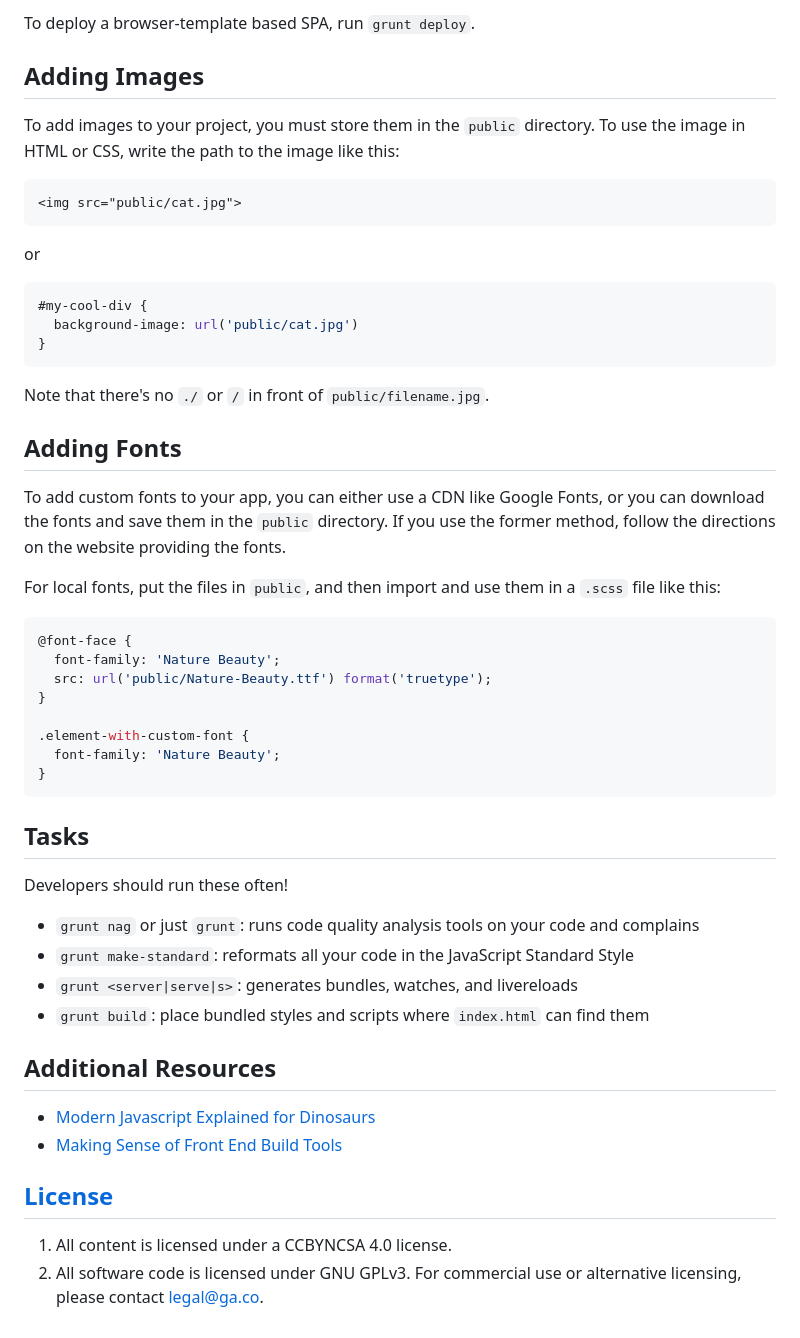
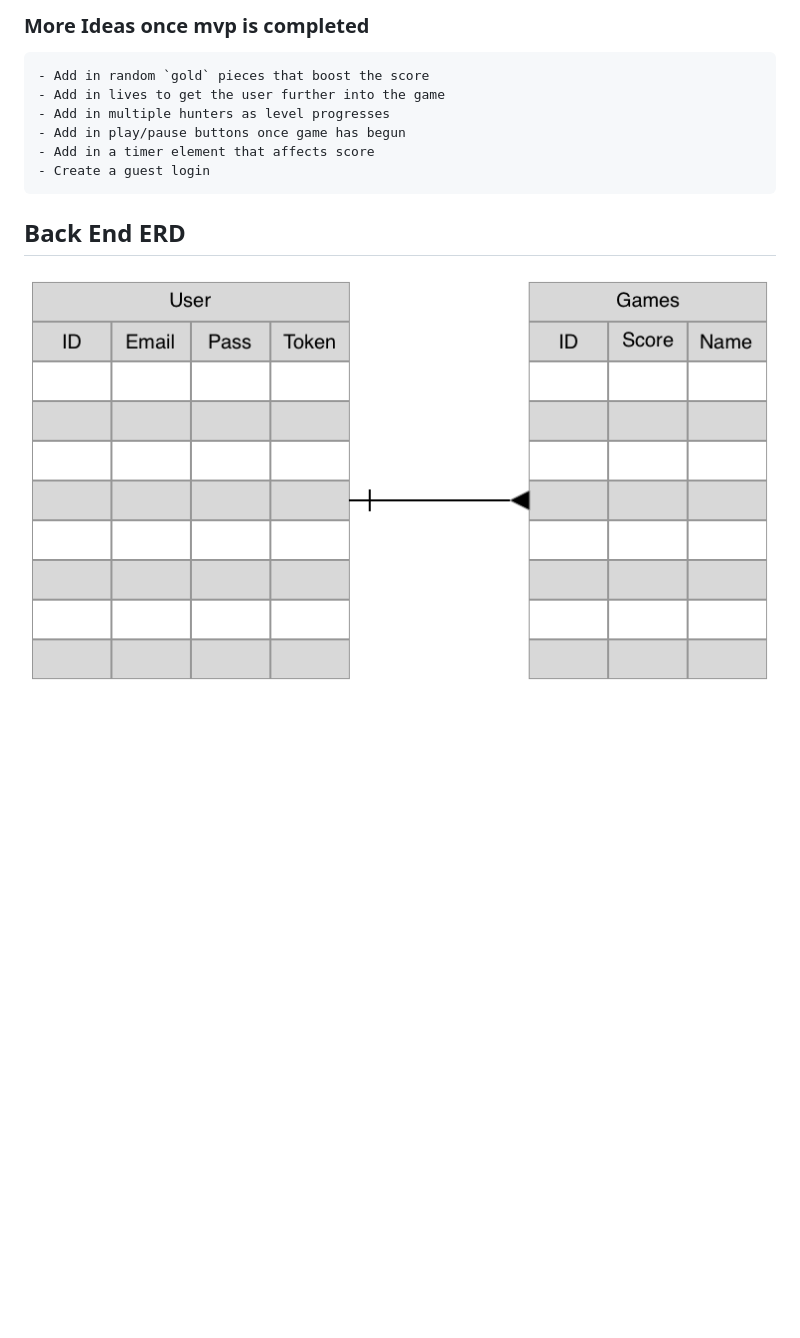
Before and after one commit to ckempema/PixelKnight, a Markdown page: README.md, the part around the change printed below. Drawn GitHub-style; pictures changed too: public/capstone-erd-v1.png (added); blank space fills up the shorter version.

````diff
--- a/README.md
+++ b/README.md
@@ -53,61 +50,11 @@ to send to an API.
 
-To deploy a browser-template based SPA, run `grunt deploy`.
+  ### More Ideas once mvp is completed
+    - Add in random `gold` pieces that boost the score
+    - Add in lives to get the user further into the game
+    - Add in multiple hunters as level progresses
+    - Add in play/pause buttons once game has begun
+    - Add in a timer element that affects score
+    - Create a guest login
 
-## Adding Images
-
-To add images to your project, you must store them in the `public` directory.
-To use the image in HTML or CSS, write the path to the image like this:
-
-```html
-<img src="public/cat.jpg">
-```
-or
-```css
-#my-cool-div {
-  background-image: url('public/cat.jpg')
-}
-```
-
-Note that there's no `./` or `/` in front of `public/filename.jpg`.
-
-## Adding Fonts
-
-To add custom fonts to your app, you can either use a CDN like Google Fonts, or
-you can download the fonts and save them in the `public` directory. If you use
-the former method, follow the directions on the website providing the fonts.
-
-For local fonts, put the files in `public`, and then import and use them in a
-`.scss` file like this:
-
-```scss
-@font-face {
-  font-family: 'Nature Beauty';
-  src: url('public/Nature-Beauty.ttf') format('truetype');
-}
-
-.element-with-custom-font {
-  font-family: 'Nature Beauty';
-}
-```
-
-## Tasks
-
-Developers should run these often!
-
-- `grunt nag` or just `grunt`: runs code quality analysis tools on your code
-    and complains
-- `grunt make-standard`: reformats all your code in the JavaScript Standard Style
-- `grunt <server|serve|s>`: generates bundles, watches, and livereloads
-- `grunt build`: place bundled styles and scripts where `index.html` can find
-    them
-
-## Additional Resources
-
-- [Modern Javascript Explained for Dinosaurs](https://medium.com/@peterxjang/modern-javascript-explained-for-dinosaurs-f695e9747b70)
-- [Making Sense of Front End Build Tools](https://medium.freecodecamp.org/making-sense-of-front-end-build-tools-3a1b3a87043b)
-
-## [License](LICENSE)
-
-1. All content is licensed under a CC­BY­NC­SA 4.0 license.
-1. All software code is licensed under GNU GPLv3. For commercial use or
-    alternative licensing, please contact legal@ga.co.
+## Back End ERD
+![ERD](./public/capstone-erd-v1.png)
````
Also changed, not shown: other parts of README.md (+40 -43 lines), public/PixelKnights_Wireframe_V1.png (added), 1 other file.
